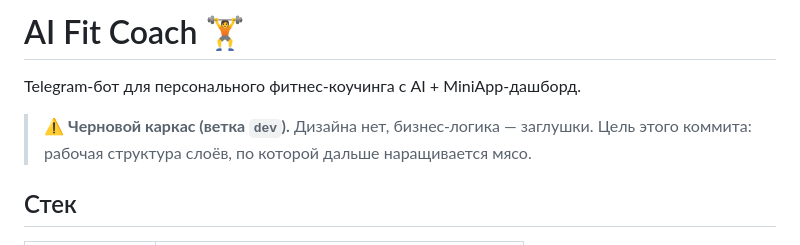
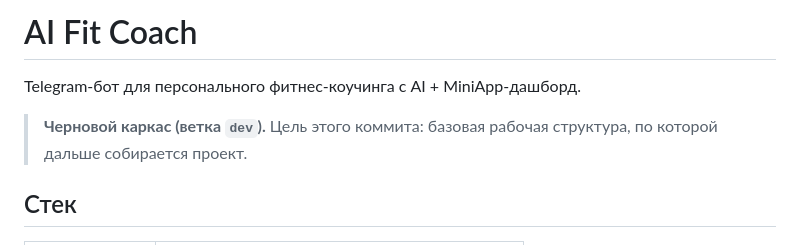
Before and after one commit to Gre2nBlade/AI-Fit-Coach, a Markdown page: README.md, the part around the change. GitHub-like rendering.

Commit message:
Изменение README.md

```diff
--- a/README.md
+++ b/README.md
@@ -1,9 +1,9 @@
-# AI Fit Coach 🏋️
+# AI Fit Coach
 
 Telegram-бот для персонального фитнес-коучинга с AI + MiniApp-дашборд.
 
-> ⚠️ **Черновой каркас (ветка `dev`).** Дизайна нет, бизнес-логика — заглушки.
-> Цель этого коммита: рабочая структура слоёв, по которой дальше наращивается мясо.
+> **Черновой каркас (ветка `dev`).**
+> Цель этого коммита: базовая рабочая структура, по которой дальше собирается проект.
 
 ## Стек
 
```
